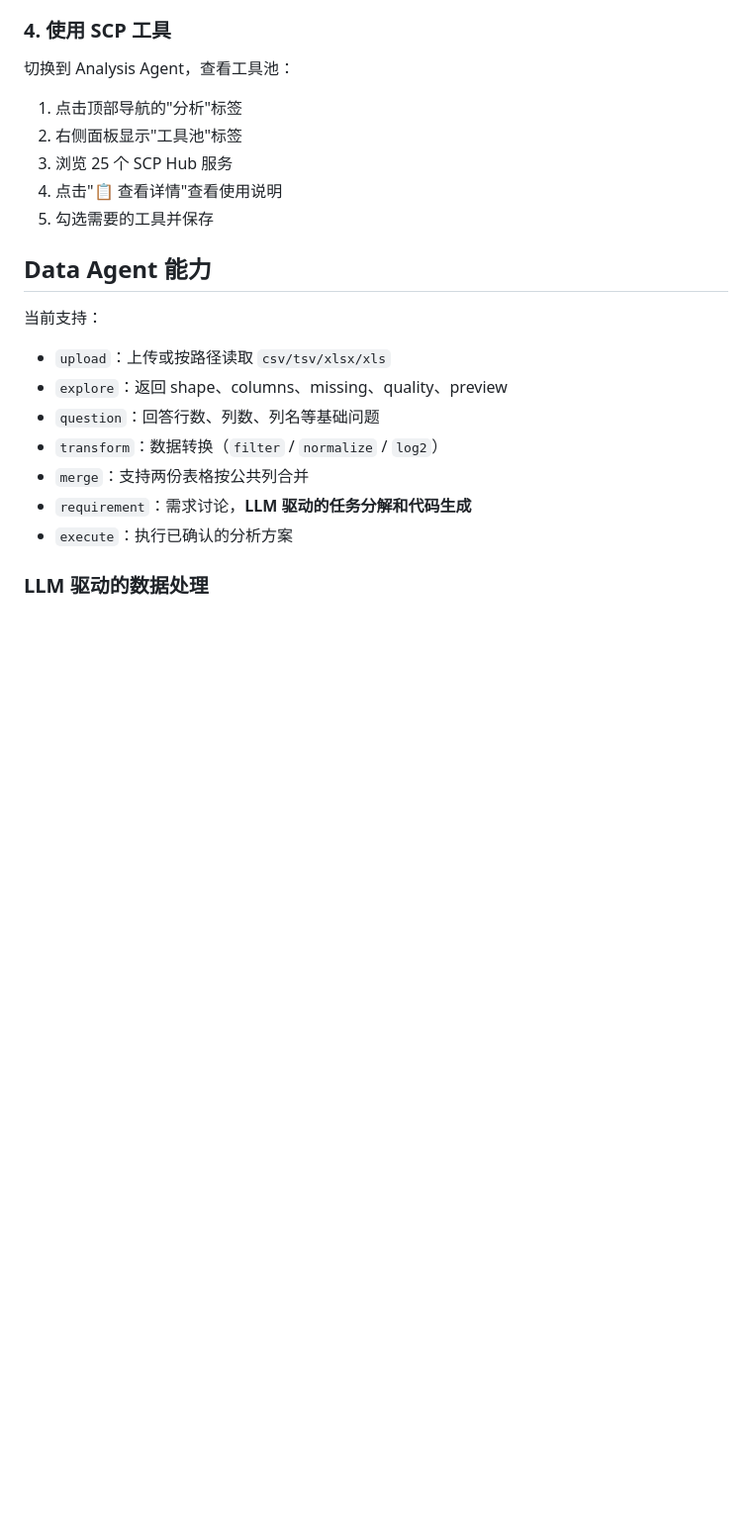
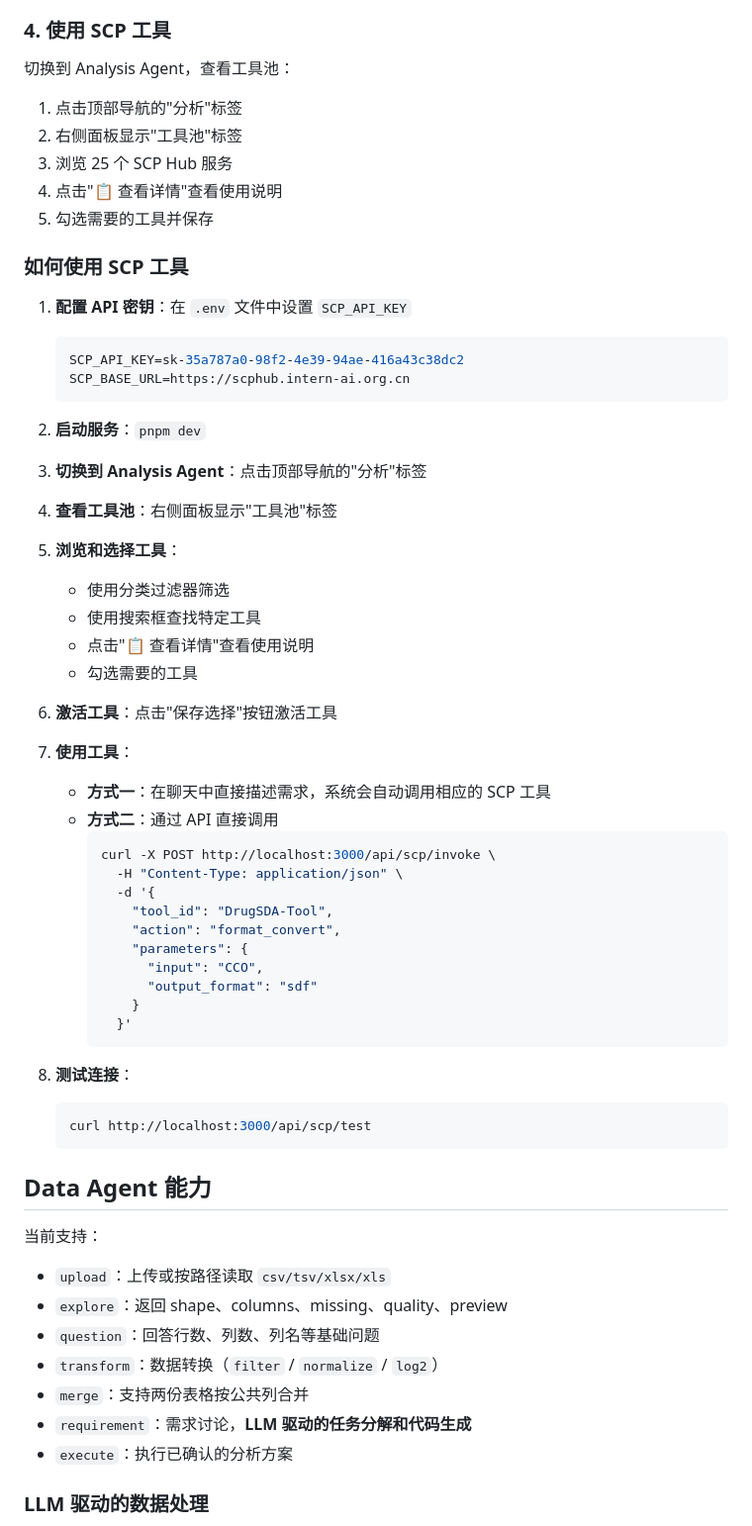
Before and after one commit to AGI4Sci/VerumOS, a Markdown page: README.md, the part around the change. Shown at 99% size. GitHub-like rendering; blank space fills up the shorter version.

Commit message:
docs: 更新 README，添加 SCP 工具使用说明

````diff
--- a/README.md
+++ b/README.md
@@ -259,6 +259,49 @@ curl -X POST http://localhost:3000/api/upload \
 3. 浏览 25 个 SCP Hub 服务
 4. 点击"📋 查看详情"查看使用说明
 5. 勾选需要的工具并保存
+
+### 如何使用 SCP 工具
+
+1. **配置 API 密钥**：在 `.env` 文件中设置 `SCP_API_KEY`
+   ```bash
+   SCP_API_KEY=sk-35a787a0-98f2-4e39-94ae-416a43c38dc2
+   SCP_BASE_URL=https://scphub.intern-ai.org.cn
+   ```
+
+2. **启动服务**：`pnpm dev`
+
+3. **切换到 Analysis Agent**：点击顶部导航的"分析"标签
+
+4. **查看工具池**：右侧面板显示"工具池"标签
+
+5. **浏览和选择工具**：
+   - 使用分类过滤器筛选
+   - 使用搜索框查找特定工具
+   - 点击"📋 查看详情"查看使用说明
+   - 勾选需要的工具
+
+6. **激活工具**：点击"保存选择"按钮激活工具
+
+7. **使用工具**：
+   - **方式一**：在聊天中直接描述需求，系统会自动调用相应的 SCP 工具
+   - **方式二**：通过 API 直接调用
+     ```bash
+     curl -X POST http://localhost:3000/api/scp/invoke \
+       -H "Content-Type: application/json" \
+       -d '{
+         "tool_id": "DrugSDA-Tool",
+         "action": "format_convert",
+         "parameters": {
+           "input": "CCO",
+           "output_format": "sdf"
+         }
+       }'
+     ```
+
+8. **测试连接**：
+   ```bash
+   curl http://localhost:3000/api/scp/test
+   ```
 
 ## Data Agent 能力
 
````
